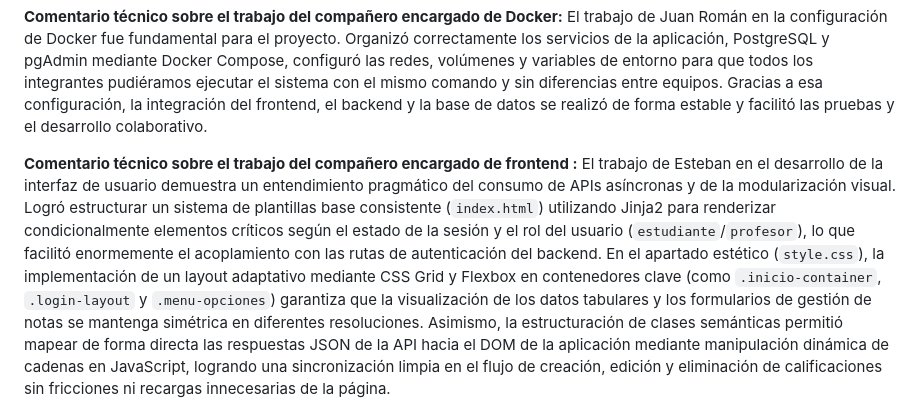
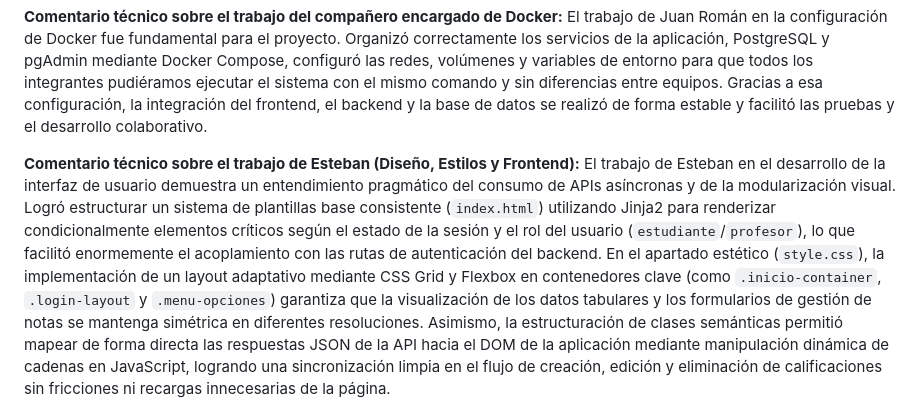
Before and after one commit to jr-juan/Gestion-notas-Docker, a Markdown page: README.md, the part around the change. Drawn GitHub-style.

Commit message:
Revert "Actualizar comentario técnico sobre el trabajo del compañero encargado de frontend en el README.md"
This reverts commit e0b6e1ca35532ae325b597fd9b55b36a2e7c9603.

```diff
--- a/README.md
+++ b/README.md
@@ -241,7 +241,7 @@ Coevaluación entre compañeros
 
 **Comentario técnico sobre el trabajo del compañero encargado de Docker:** El trabajo de Juan Román en la configuración de Docker fue fundamental para el proyecto. Organizó correctamente los servicios de la aplicación, PostgreSQL y pgAdmin mediante Docker Compose, configuró las redes, volúmenes y variables de entorno para que todos los integrantes pudiéramos ejecutar el sistema con el mismo comando y sin diferencias entre equipos. Gracias a esa configuración, la integración del frontend, el backend y la base de datos se realizó de forma estable y facilitó las pruebas y el desarrollo colaborativo.
 
-**Comentario técnico sobre el trabajo del compañero encargado de frontend :**
+**Comentario técnico sobre el trabajo de Esteban (Diseño, Estilos y Frontend):**
 El trabajo de Esteban en el desarrollo de la interfaz de usuario demuestra un entendimiento pragmático del consumo de APIs asíncronas y de la modularización visual. Logró estructurar un sistema de plantillas base consistente (`index.html`) utilizando Jinja2 para renderizar condicionalmente elementos críticos según el estado de la sesión y el rol del usuario (`estudiante`/`profesor`), lo que facilitó enormemente el acoplamiento con las rutas de autenticación del backend. En el apartado estético (`style.css`), la implementación de un layout adaptativo mediante CSS Grid y Flexbox en contenedores clave (como `.inicio-container`, `.login-layout` y `.menu-opciones`) garantiza que la visualización de los datos tabulares y los formularios de gestión de notas se mantenga simétrica en diferentes resoluciones. Asimismo, la estructuración de clases semánticas permitió mapear de forma directa las respuestas JSON de la API hacia el DOM de la aplicación mediante manipulación dinámica de cadenas en JavaScript, logrando una sincronización limpia en el flujo de creación, edición y eliminación de calificaciones sin fricciones ni recargas innecesarias de la página.
 
 **Comentario técnico sobre el trabajo de Darío (Desarrollo del Backend y API):**
```
